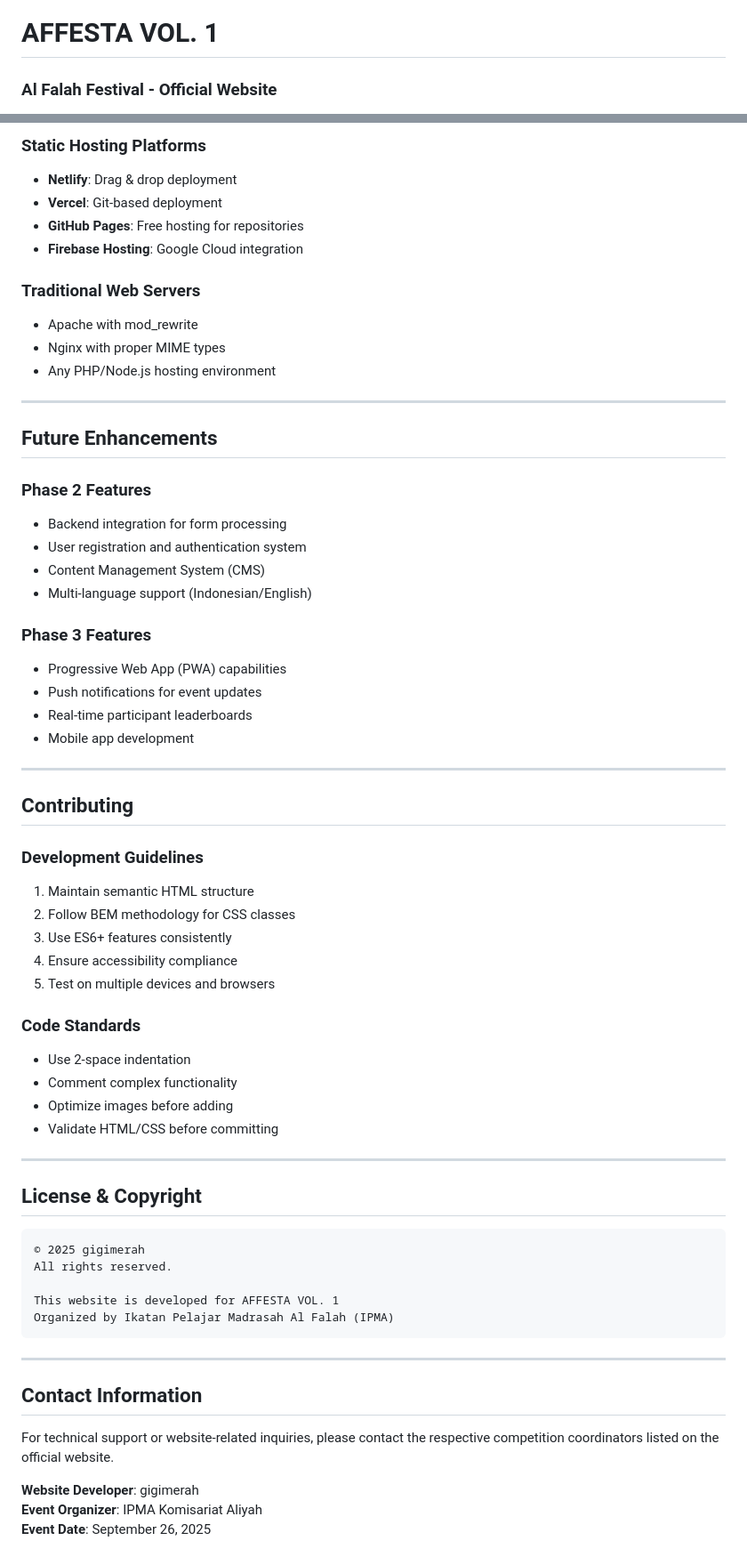
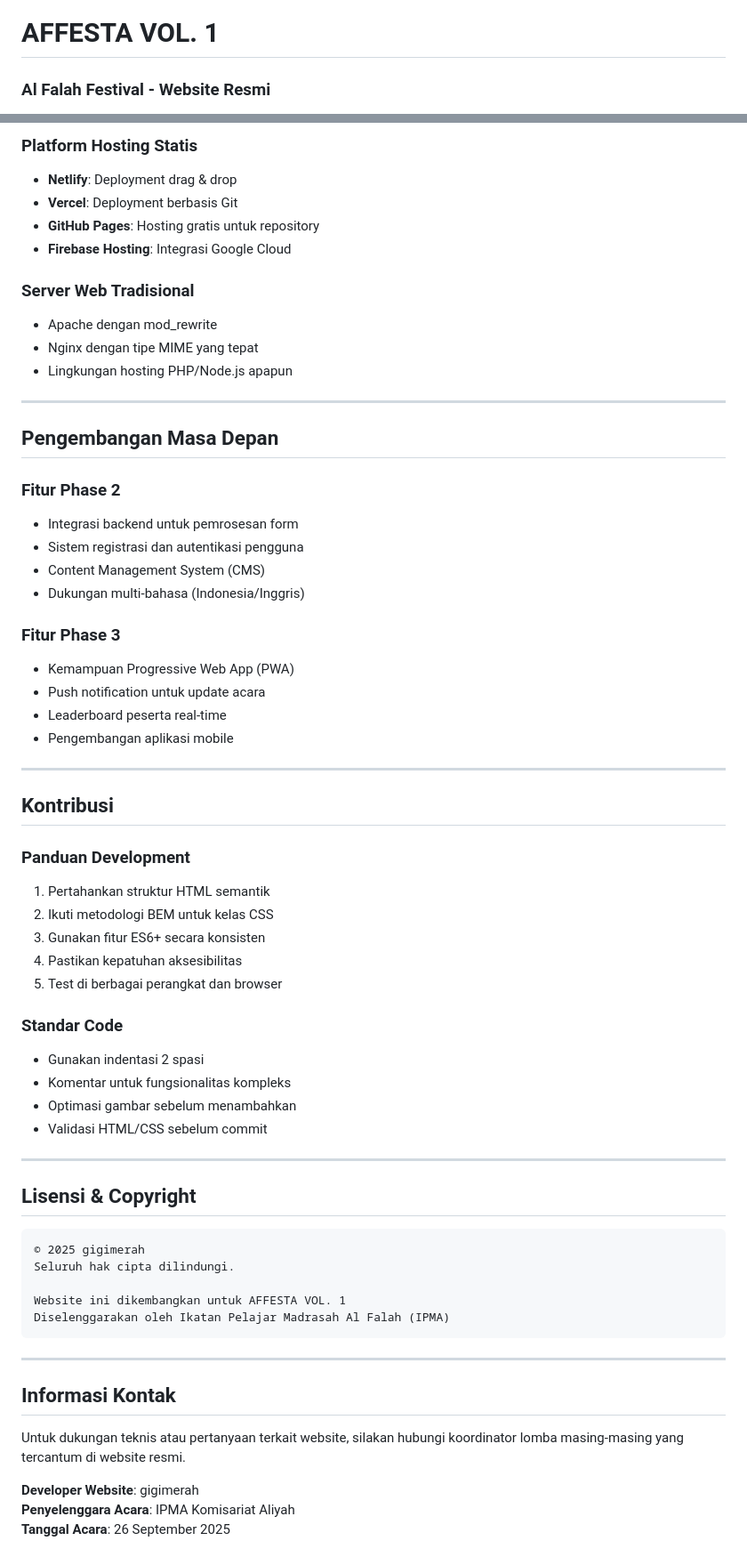
Before and after one commit to MQSTH/affesta.com, a Markdown page: README.md, 2 parts joined by grey strips. Shown at 89% size. Rendered like a GitHub page.

````diff
--- a/README.md
+++ b/README.md
@@ -1,4 +1,4 @@
 # AFFESTA VOL. 1
-### Al Falah Festival - Official Website
+### Al Falah Festival - Website Resmi
 
 <p align="center">
@@ -269,66 +269,66 @@ function updateCountdown() {
 
-### Static Hosting Platforms
-- **Netlify**: Drag & drop deployment
-- **Vercel**: Git-based deployment
-- **GitHub Pages**: Free hosting for repositories
-- **Firebase Hosting**: Google Cloud integration
+### Platform Hosting Statis
+- **Netlify**: Deployment drag & drop
+- **Vercel**: Deployment berbasis Git
+- **GitHub Pages**: Hosting gratis untuk repository
+- **Firebase Hosting**: Integrasi Google Cloud
 
-### Traditional Web Servers
-- Apache with mod_rewrite
-- Nginx with proper MIME types
-- Any PHP/Node.js hosting environment
+### Server Web Tradisional
+- Apache dengan mod_rewrite
+- Nginx dengan tipe MIME yang tepat
+- Lingkungan hosting PHP/Node.js apapun
 
 ---
 
-## Future Enhancements
+## Pengembangan Masa Depan
 
-### Phase 2 Features
-- Backend integration for form processing
-- User registration and authentication system
+### Fitur Phase 2
+- Integrasi backend untuk pemrosesan form
+- Sistem registrasi dan autentikasi pengguna
 - Content Management System (CMS)
-- Multi-language support (Indonesian/English)
+- Dukungan multi-bahasa (Indonesia/Inggris)
 
-### Phase 3 Features
-- Progressive Web App (PWA) capabilities
-- Push notifications for event updates
-- Real-time participant leaderboards
-- Mobile app development
+### Fitur Phase 3
+- Kemampuan Progressive Web App (PWA)
+- Push notification untuk update acara
+- Leaderboard peserta real-time
+- Pengembangan aplikasi mobile
 
 ---
 
-## Contributing
+## Kontribusi
 
-### Development Guidelines
-1. Maintain semantic HTML structure
-2. Follow BEM methodology for CSS classes
-3. Use ES6+ features consistently
-4. Ensure accessibility compliance
-5. Test on multiple devices and browsers
+### Panduan Development
+1. Pertahankan struktur HTML semantik
+2. Ikuti metodologi BEM untuk kelas CSS
+3. Gunakan fitur ES6+ secara konsisten
+4. Pastikan kepatuhan aksesibilitas
+5. Test di berbagai perangkat dan browser
 
-### Code Standards
-- Use 2-space indentation
-- Comment complex functionality
-- Optimize images before adding
-- Validate HTML/CSS before committing
+### Standar Code
+- Gunakan indentasi 2 spasi
+- Komentar untuk fungsionalitas kompleks
+- Optimasi gambar sebelum menambahkan
+- Validasi HTML/CSS sebelum commit
 
 ---
 
-## License & Copyright
+## Lisensi & Copyright
 
 ```
 © 2025 gigimerah
-All rights reserved.
+Seluruh hak cipta dilindungi.
 
-This website is developed for AFFESTA VOL. 1
-Organized by Ikatan Pelajar Madrasah Al Falah (IPMA)
+Website ini dikembangkan untuk AFFESTA VOL. 1
+Diselenggarakan oleh Ikatan Pelajar Madrasah Al Falah (IPMA)
 ```
 
 ---
 
-## Contact Information
+## Informasi Kontak
 
-For technical support or website-related inquiries, please contact the respective competition coordinators listed on the official website.
+Untuk dukungan teknis atau pertanyaan terkait website, silakan hubungi koordinator lomba masing-masing yang tercantum di website resmi.
 
-**Website Developer**: gigimerah
-**Event Organizer**: IPMA Komisariat Aliyah
-**Event Date**: September 26, 2025
+**Developer Website**: gigimerah
+**Penyelenggara Acara**: IPMA Komisariat Aliyah
+**Tanggal Acara**: 26 September 2025
````
Also changed, not shown: other parts of README.md (+117 -117 lines).
